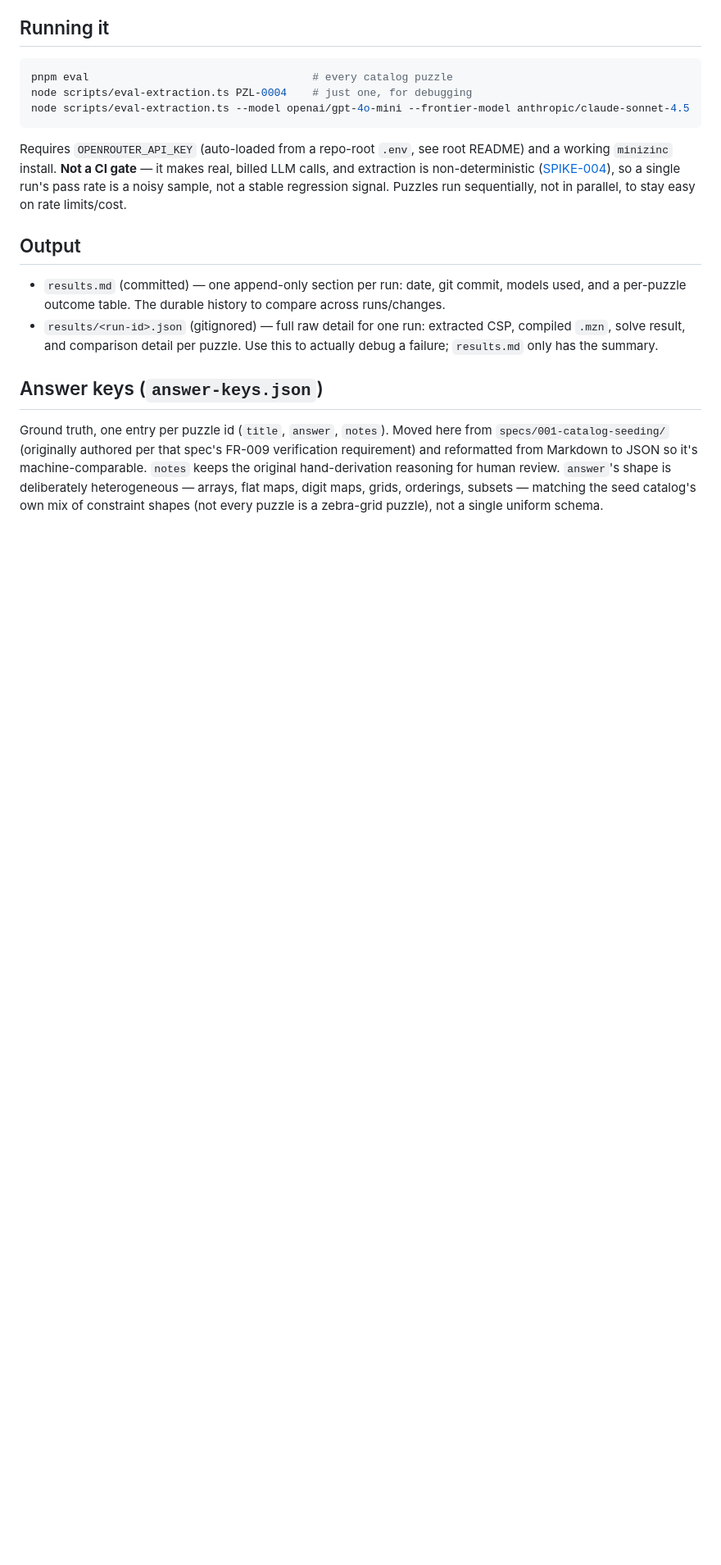
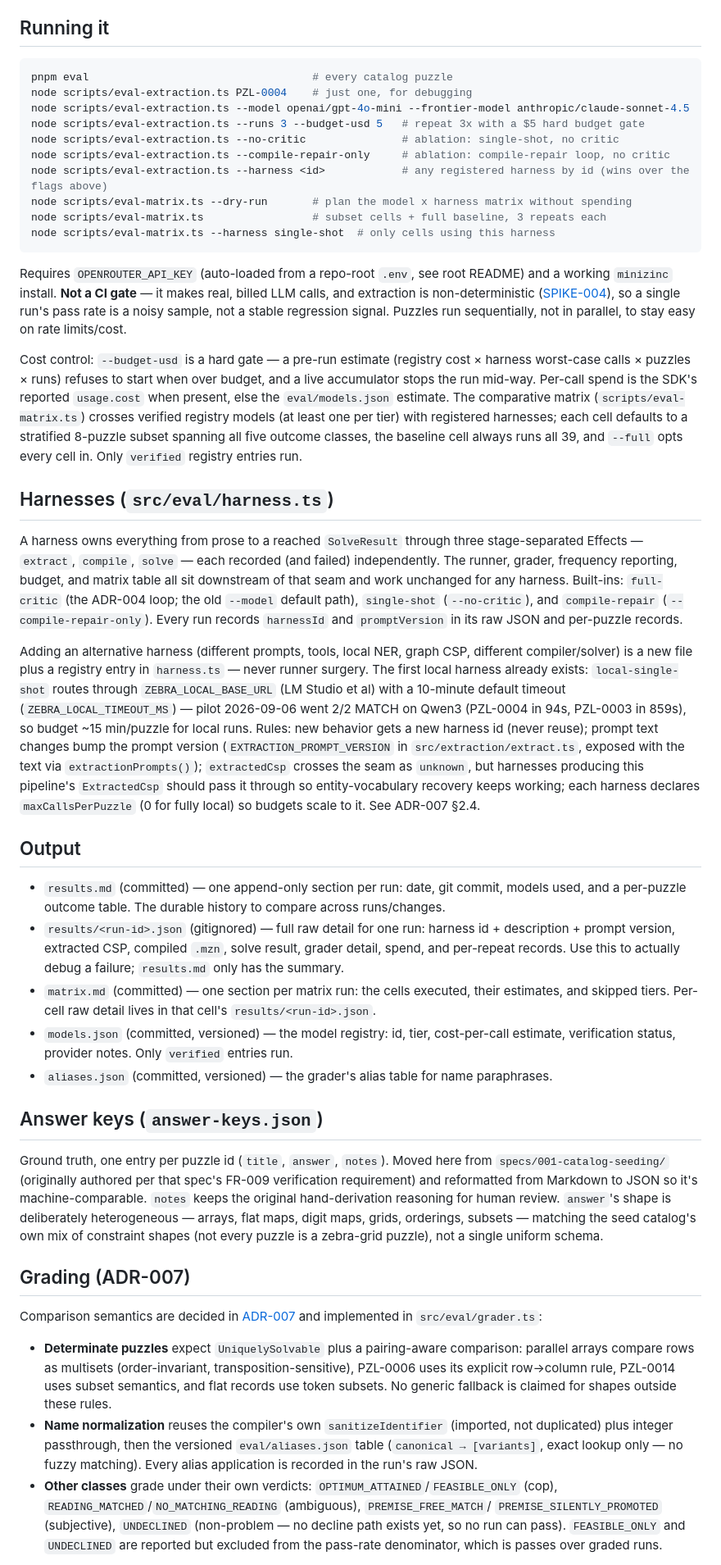
Before and after one commit to akollegger/zebra-space, a Markdown page: eval/README.md, the part around one of its changes. Shown at 82% size. GitHub-like rendering; blank space fills up the shorter version.

Commit message:
docs(eval): harness guide, ADR-007 legend, TODO status
Documents harness registration rules, local pilot results, per-class
grading; results.md legend covers new verdicts and marks pre-ADR-007
sections.

````diff
--- a/eval/README.md
+++ b/eval/README.md
@@ -15,6 +15,13 @@ it solves to the right answer).
 pnpm eval                                   # every catalog puzzle
 node scripts/eval-extraction.ts PZL-0004    # just one, for debugging
 node scripts/eval-extraction.ts --model openai/gpt-4o-mini --frontier-model anthropic/claude-sonnet-4.5
+node scripts/eval-extraction.ts --runs 3 --budget-usd 5   # repeat 3x with a $5 hard budget gate
+node scripts/eval-extraction.ts --no-critic               # ablation: single-shot, no critic
+node scripts/eval-extraction.ts --compile-repair-only     # ablation: compile-repair loop, no critic
+node scripts/eval-extraction.ts --harness <id>            # any registered harness by id (wins over the flags above)
+node scripts/eval-matrix.ts --dry-run       # plan the model x harness matrix without spending
+node scripts/eval-matrix.ts                 # subset cells + full baseline, 3 repeats each
+node scripts/eval-matrix.ts --harness single-shot  # only cells using this harness
 ```
 
 Requires `OPENROUTER_API_KEY` (auto-loaded from a repo-root `.env`, see root README) and a
@@ -23,13 +30,50 @@ non-deterministic ([SPIKE-004](../design/spikes/SPIKE-004-llm-based-extraction/S
 single run's pass rate is a noisy sample, not a stable regression signal. Puzzles run
 sequentially, not in parallel, to stay easy on rate limits/cost.
 
+Cost control: `--budget-usd` is a hard gate — a pre-run estimate (registry cost × harness
+worst-case calls × puzzles × runs) refuses to start when over budget, and a live accumulator
+stops the run mid-way. Per-call spend is the SDK's reported `usage.cost` when present, else
+the `eval/models.json` estimate. The comparative matrix (`scripts/eval-matrix.ts`) crosses
+verified registry models (at least one per tier) with registered harnesses; each cell
+defaults to a stratified 8-puzzle subset spanning all five outcome classes, the baseline cell
+always runs all 39, and `--full` opts every cell in. Only `verified` registry entries run.
+
+## Harnesses (`src/eval/harness.ts`)
+
+A harness owns everything from prose to a reached `SolveResult` through three
+stage-separated Effects — `extract`, `compile`, `solve` — each recorded (and failed)
+independently. The runner, grader, frequency reporting, budget, and matrix table all sit
+downstream of that seam and work unchanged for any harness. Built-ins: `full-critic` (the
+ADR-004 loop; the old `--model` default path), `single-shot` (`--no-critic`), and
+`compile-repair` (`--compile-repair-only`). Every run records `harnessId` and
+`promptVersion` in its raw JSON and per-puzzle records.
+
+Adding an alternative harness (different prompts, tools, local NER, graph CSP, different
+compiler/solver) is a new file plus a registry entry in `harness.ts` — never runner
+surgery. The first local harness already exists: `local-single-shot` routes through
+`ZEBRA_LOCAL_BASE_URL` (LM Studio et al) with a 10-minute default timeout
+(`ZEBRA_LOCAL_TIMEOUT_MS`) — pilot 2026-09-06 went 2/2 MATCH on Qwen3 (PZL-0004 in 94s,
+PZL-0003 in 859s), so budget ~15 min/puzzle for local runs. Rules: new behavior gets a
+new harness id (never reuse); prompt text changes bump
+the prompt version (`EXTRACTION_PROMPT_VERSION` in `src/extraction/extract.ts`,
+exposed with the text via `extractionPrompts()`); `extractedCsp` crosses the seam as
+`unknown`, but harnesses producing this pipeline's `ExtractedCsp` should pass it through so
+entity-vocabulary recovery keeps working; each harness declares `maxCallsPerPuzzle`
+(0 for fully local) so budgets scale to it. See ADR-007 §2.4.
+
 ## Output
 
 - `results.md` (committed) — one append-only section per run: date, git commit, models used, and
   a per-puzzle outcome table. The durable history to compare across runs/changes.
-- `results/<run-id>.json` (gitignored) — full raw detail for one run: extracted CSP, compiled
-  `.mzn`, solve result, and comparison detail per puzzle. Use this to actually debug a failure;
-  `results.md` only has the summary.
+- `results/<run-id>.json` (gitignored) — full raw detail for one run: harness id +
+  description + prompt version, extracted CSP, compiled `.mzn`, solve result, grader detail,
+  spend, and per-repeat records. Use this to actually debug a failure; `results.md` only has
+  the summary.
+- `matrix.md` (committed) — one section per matrix run: the cells executed, their estimates, and
+  skipped tiers. Per-cell raw detail lives in that cell's `results/<run-id>.json`.
+- `models.json` (committed, versioned) — the model registry: id, tier, cost-per-call estimate,
+  verification status, provider notes. Only `verified` entries run.
+- `aliases.json` (committed, versioned) — the grader's alias table for name paraphrases.
 
 ## Answer keys (`answer-keys.json`)
 
@@ -41,3 +85,22 @@ heterogeneous — arrays, flat maps, digit maps, grids, orderings, subsets — m
 catalog's own mix of constraint shapes (not every puzzle is a zebra-grid puzzle), not a single
 uniform schema.
 
+## Grading (ADR-007)
+
+Comparison semantics are decided in [ADR-007](../design/adr/ADR-007-eval-outcome-grader-semantics.md)
+and implemented in `src/eval/grader.ts`:
+
+- **Determinate puzzles** expect `UniquelySolvable` plus a pairing-aware comparison: parallel
+  arrays compare rows as multisets (order-invariant, transposition-sensitive), PZL-0006 uses
+  its explicit row→column rule, PZL-0014 uses subset semantics, and flat records use token
+  subsets. No generic fallback is claimed for shapes outside these rules.
+- **Name normalization** reuses the compiler's own `sanitizeIdentifier` (imported, not
+  duplicated) plus integer passthrough, then the versioned `eval/aliases.json` table
+  (`canonical → [variants]`, exact lookup only — no fuzzy matching). Every alias application
+  is recorded in the run's raw JSON.
+- **Other classes** grade under their own verdicts: `OPTIMUM_ATTAINED`/`FEASIBLE_ONLY` (cop),
+  `READING_MATCHED`/`NO_MATCHING_READING` (ambiguous), `PREMISE_FREE_MATCH`/
+  `PREMISE_SILENTLY_PROMOTED` (subjective), `UNDECLINED` (non-problem — no decline path
+  exists yet, so no run can pass). `FEASIBLE_ONLY` and `UNDECLINED` are reported but excluded
+  from the pass-rate denominator, which is passes over graded runs.
+
````
Also changed, not shown: other parts of eval/README.md (+10 -24 lines), TODO.md (+1 -0 lines).
